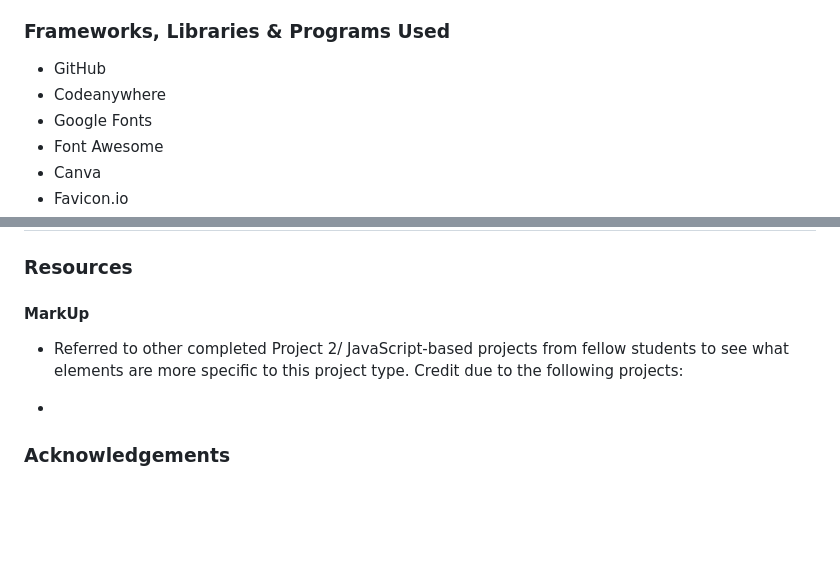
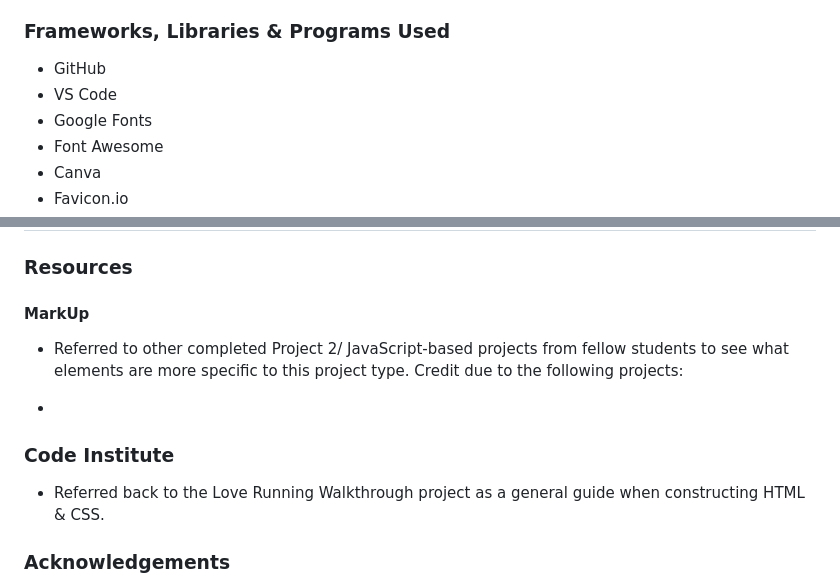
Before and after one commit to KateMcGuane/magkapares, a Markdown page: README.md, 2 parts joined by grey strips. Drawn GitHub-style; blank space fills up the shorter version.

```diff
--- a/README.md
+++ b/README.md
@@ -72,7 +72,7 @@ HTML, CSS, JavaScript
 ### Frameworks, Libraries & Programs Used
 
 - GitHub
-- Codeanywhere
+- VS Code
 - Google Fonts
 - Font Awesome
 - Canva
@@ -122,6 +122,10 @@ The live link can be found here - https://code-institute-org.github.io/love-math
 - Referred to other completed Project 2/ JavaScript-based projects from fellow students to see what elements are more specific to this project type. Credit due to the following projects:
 *
 
+### Code Institute
+* Referred back to the Love Running Walkthrough project as a general guide when constructing HTML & CSS.
+
+
 ### Acknowledgements
 - To Sarah, thank you so much for your time, energy and commitment to helping me understand what I was doing. Most notably, understanding Git a bit better, and helping me set up my VS Code workspace. I am positive that all those growing pains will pay off in the near future.
 - Thank you to my tutor, Laura, who provided reassurance throughout this project.
```
